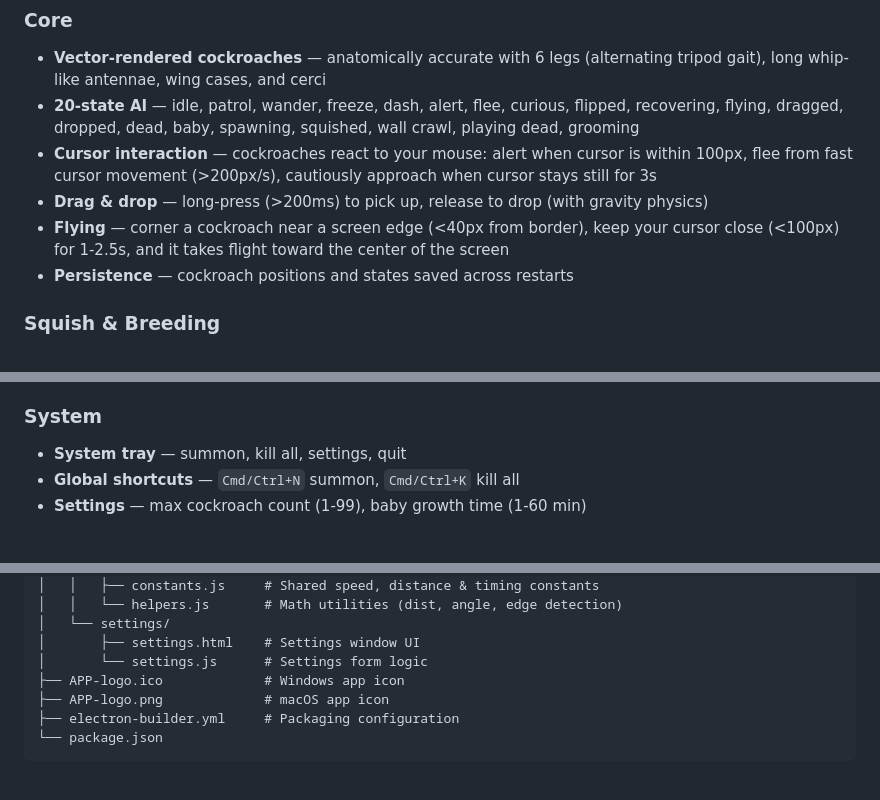
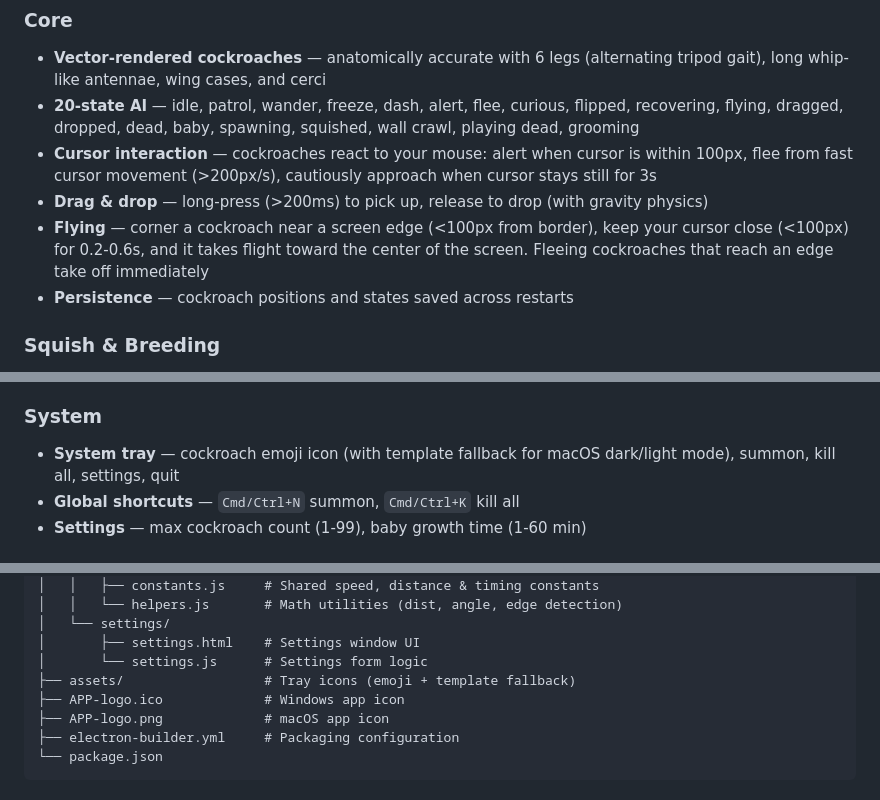
Before and after one commit to jo9900/CockroachPet-Public-Electron, a Markdown page: README.md, 3 parts joined by grey strips. GitHub-like rendering.

Commit message:
docs(readme): update flying trigger params and add tray icon details
Co-Authored-By: Claude Opus 4.6 <noreply@anthropic.com>

```diff
--- a/README.md
+++ b/README.md
@@ -9,7 +9,7 @@ A desktop cockroach pet that roams your screen as a transparent overlay. Built w
 - **20-state AI** — idle, patrol, wander, freeze, dash, alert, flee, curious, flipped, recovering, flying, dragged, dropped, dead, baby, spawning, squished, wall crawl, playing dead, grooming
 - **Cursor interaction** — cockroaches react to your mouse: alert when cursor is within 100px, flee from fast cursor movement (>200px/s), cautiously approach when cursor stays still for 3s
 - **Drag & drop** — long-press (>200ms) to pick up, release to drop (with gravity physics)
-- **Flying** — corner a cockroach near a screen edge (<40px from border), keep your cursor close (<100px) for 1-2.5s, and it takes flight toward the center of the screen
+- **Flying** — corner a cockroach near a screen edge (<100px from border), keep your cursor close (<100px) for 0.2-0.6s, and it takes flight toward the center of the screen. Fleeing cockroaches that reach an edge take off immediately
 - **Persistence** — cockroach positions and states saved across restarts
 
 ### Squish & Breeding
@@ -27,7 +27,7 @@ A desktop cockroach pet that roams your screen as a transparent overlay. Built w
 - **Antenna grooming** — idle animation where front leg reaches up to clean antennae (2-4s duration)
 
 ### System
-- **System tray** — summon, kill all, settings, quit
+- **System tray** — cockroach emoji icon (with template fallback for macOS dark/light mode), summon, kill all, settings, quit
 - **Global shortcuts** — `Cmd/Ctrl+N` summon, `Cmd/Ctrl+K` kill all
 - **Settings** — max cockroach count (1-99), baby growth time (1-60 min)
 
@@ -152,6 +152,7 @@ Pet-Electron/
 │   └── settings/
 │       ├── settings.html    # Settings window UI
 │       └── settings.js      # Settings form logic
+├── assets/                  # Tray icons (emoji + template fallback)
 ├── APP-logo.ico             # Windows app icon
 ├── APP-logo.png             # macOS app icon
 ├── electron-builder.yml     # Packaging configuration
```
